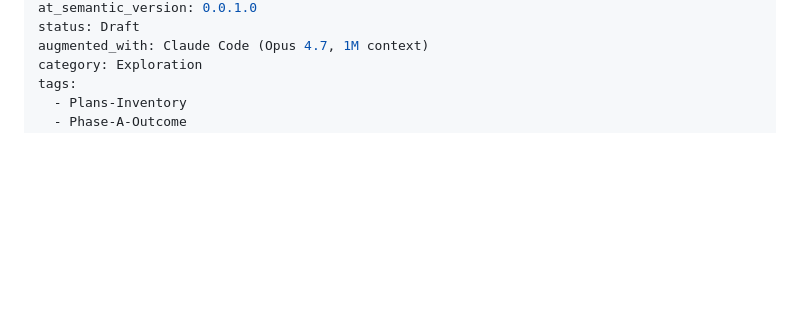
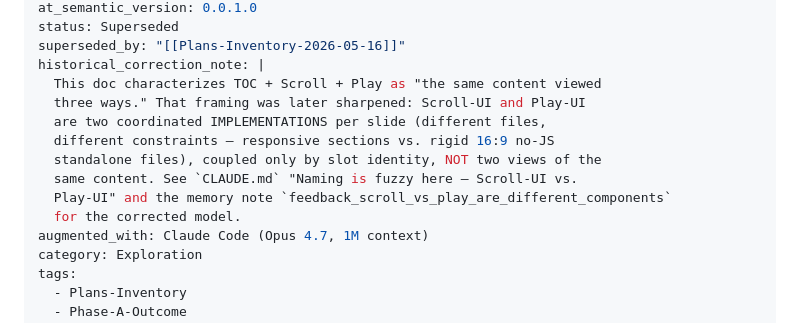
Before and after one commit to lossless-group/dididecks-ai, a Markdown page: context-v/explorations/Plans-Inventory-and-Phase-A-Outcome.md, the part around one of its changes. Rendered like a GitHub page; blank space fills up the shorter version.

```diff
--- a/context-v/explorations/Plans-Inventory-and-Phase-A-Outcome.md
+++ b/context-v/explorations/Plans-Inventory-and-Phase-A-Outcome.md
@@ -9,5 +9,15 @@ date_last_updated: 2026-05-12
 at_semantic_version: 0.0.1.0
-status: Draft
+status: Superseded
+superseded_by: "[[Plans-Inventory-2026-05-16]]"
+historical_correction_note: |
+  This doc characterizes TOC + Scroll + Play as "the same content viewed
+  three ways." That framing was later sharpened: Scroll-UI and Play-UI
+  are two coordinated IMPLEMENTATIONS per slide (different files,
+  different constraints — responsive sections vs. rigid 16:9 no-JS
+  standalone files), coupled only by slot identity, NOT two views of the
+  same content. See `CLAUDE.md` "Naming is fuzzy here — Scroll-UI vs.
+  Play-UI" and the memory note `feedback_scroll_vs_play_are_different_components`
+  for the corrected model.
 augmented_with: Claude Code (Opus 4.7, 1M context)
 category: Exploration
 tags:
```
Also changed, not shown: other parts of context-v/explorations/Plans-Inventory-and-Phase-A-Outcome.md (+3 -3 lines), context-v/explorations/Plans-Inventory-2026-05-16.md (added, +146 -0 lines).
